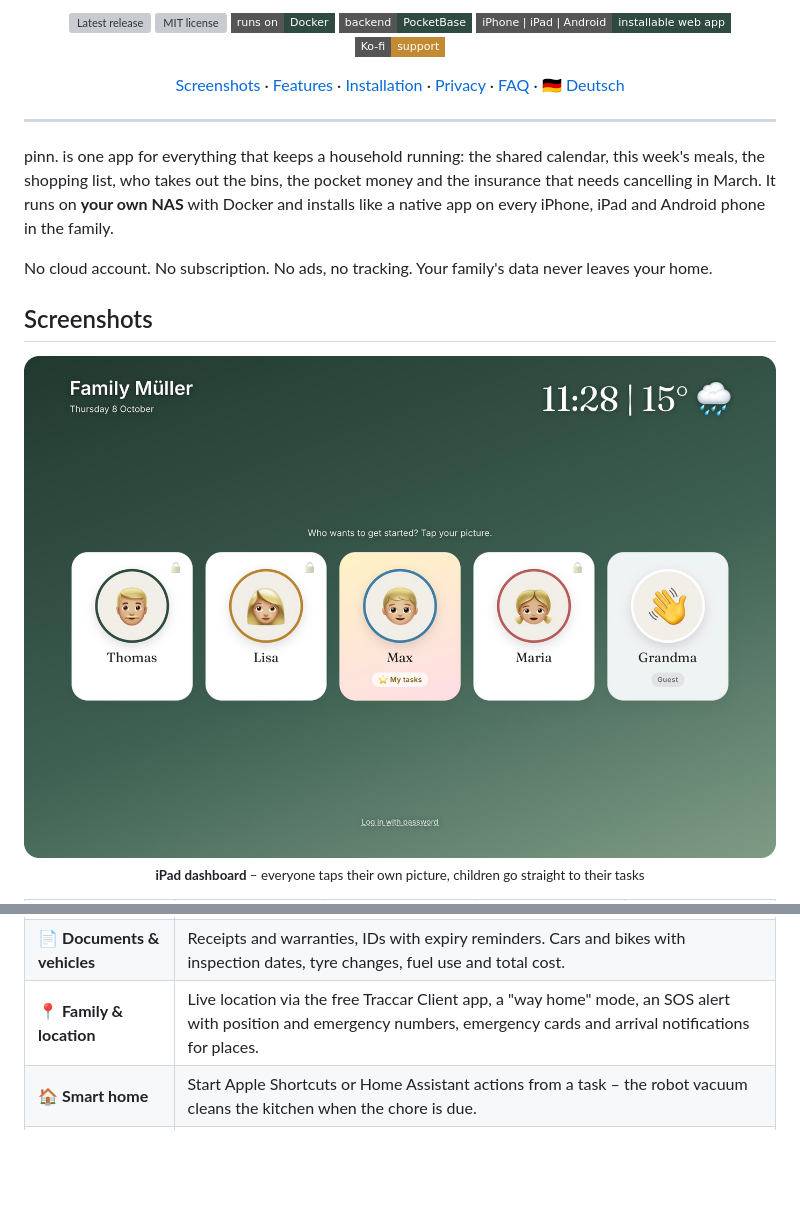
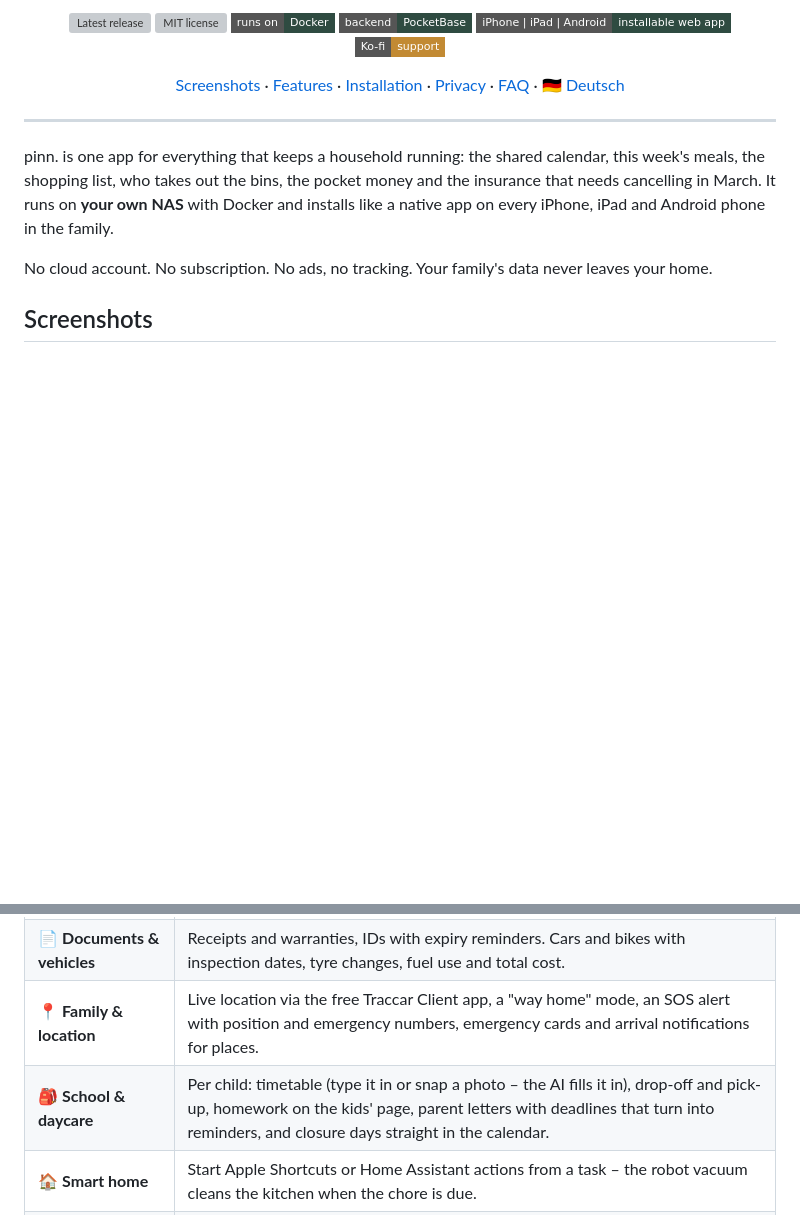
Before and after one commit to pinn-shost/pinn, a Markdown page: README.md, 2 parts joined by grey strips. GitHub-like rendering; badges without logos; blank space fills up the shorter version; grey boxes are pictures that could not be loaded.

```diff
--- a/README.md
+++ b/README.md
@@ -28,10 +28,5 @@ No cloud account. No subscription. No ads, no tracking. Your family's data never
 
 ## Screenshots
 
-<p align="center">
-  <img src=".github/assets/screenshots/dashboard.png" alt="iPad dashboard with family profiles, time and weather" width="760"><br>
-  <sub><b>iPad dashboard</b> – everyone taps their own picture, children go straight to their tasks</sub>
-</p>
-
 <table>
   <tr>
@@ -54,6 +52,7 @@ No cloud account. No subscription. No ads, no tracking. Your family's data never
 | 💶 **Finance** | Shared or private funds, a household budget, savings and depots with ETFs and shares, pocket money, recurring payments and contracts with cancellation reminders. Flatshares can split costs and see who owes whom. |
 | 📄 **Documents & vehicles** | Receipts and warranties, IDs with expiry reminders. Cars and bikes with inspection dates, tyre changes, fuel use and total cost. |
 | 📍 **Family & location** | Live location via the free Traccar Client app, a "way home" mode, an SOS alert with position and emergency numbers, emergency cards and arrival notifications for places. |
+| 🎒 **School & daycare** | Per child: timetable (type it in or snap a photo – the AI fills it in), drop-off and pick-up, homework on the kids' page, parent letters with deadlines that turn into reminders, and closure days straight in the calendar. |
 | 🏠 **Smart home** | Start Apple Shortcuts or Home Assistant actions from a task – the robot vacuum cleans the kitchen when the chore is due. |
 | 🔔 **Notifications** | Personal push messages on iPhone, iPad and Android, plus a notification bell that collects every change in the family. |
 | 🧩 **Everything else** | Family board with movable notes, global search, offline mode with automatic sync, dark mode, iPad dashboard with profile PINs, guest account, child lock. |
```
Also changed, not shown: other parts of README.md (+8 -5 lines).
